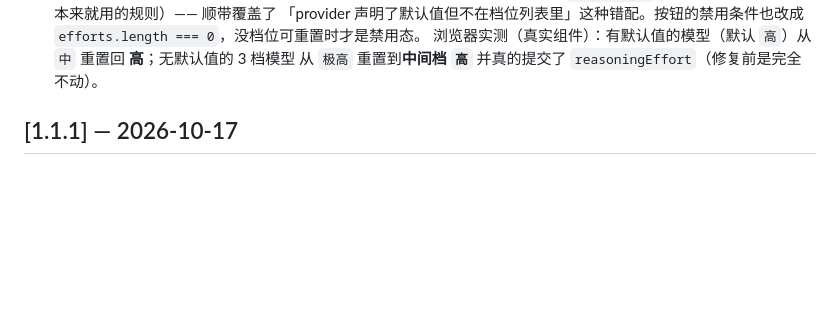
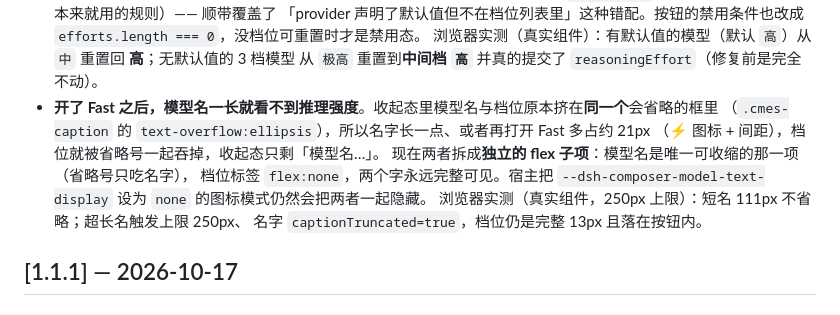
Before and after one commit to ABING1111/dsh-codex-model-effort-selector, a Markdown page: CHANGELOG.md, the part around the change. Rendered like a GitHub page; blank space fills up the shorter version.

```diff
--- a/CHANGELOG.md
+++ b/CHANGELOG.md
@@ -35,6 +35,14 @@
   `efforts.length === 0`，没档位可重置时才是禁用态。
   浏览器实测（真实组件）：有默认值的模型（默认 `高`）从 `中` 重置回 **高**；无默认值的 3 档模型
   从 `极高` 重置到**中间档 `高`** 并真的提交了 `reasoningEffort`（修复前是完全不动）。
+- **开了 Fast 之后，模型名一长就看不到推理强度**。收起态里模型名与档位原本挤在**同一个**会省略的框里
+  （`.cmes-caption` 的 `text-overflow:ellipsis`），所以名字长一点、或者再打开 Fast 多占约 21px
+  （⚡ 图标 + 间距），档位就被省略号一起吞掉，收起态只剩「模型名…」。
+  现在两者拆成**独立的 flex 子项**：模型名是唯一可收缩的那一项（省略号只吃名字），
+  档位标签 `flex:none`，两个字永远完整可见。宿主把 `--dsh-composer-model-text-display` 设为 `none`
+  的图标模式仍然会把两者一起隐藏。
+  浏览器实测（真实组件，250px 上限）：短名 111px 不省略；超长名触发上限 250px、
+  名字 `captionTruncated=true`，档位仍是完整 13px 且落在按钮内。
 
 ## [1.1.1] — 2026-10-17
 
```
Also changed, not shown: README.en.md (+1 -1 lines), README.md (+4 -2 lines), docs/images/fast.png, docs/images/hero.png, 4 other files.
